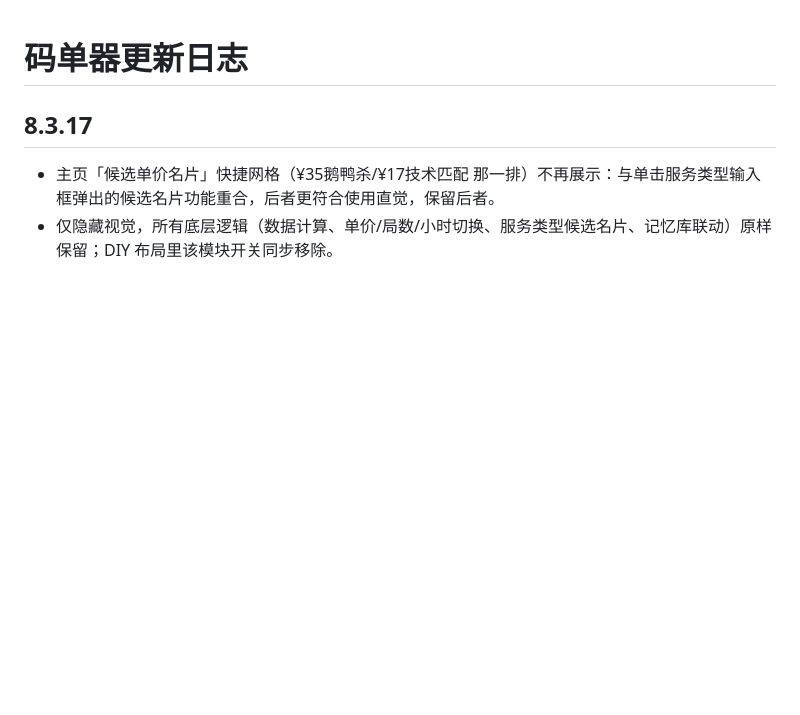
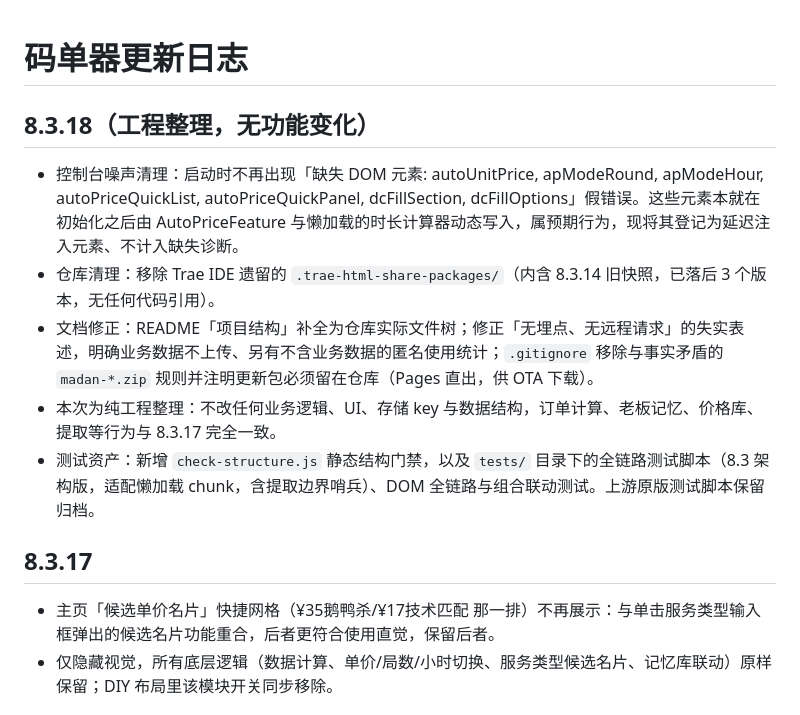
Before and after one commit to srhovo/madan, a Markdown page: CHANGELOG.md, the part around the change. GitHub-like rendering; blank space fills up the shorter version.

```diff
--- a/CHANGELOG.md
+++ b/CHANGELOG.md
@@ -1,4 +1,11 @@
 # 码单器更新日志
+
+## 8.3.18（工程整理，无功能变化）
+- 控制台噪声清理：启动时不再出现「缺失 DOM 元素: autoUnitPrice, apModeRound, apModeHour, autoPriceQuickList, autoPriceQuickPanel, dcFillSection, dcFillOptions」假错误。这些元素本就在初始化之后由 AutoPriceFeature 与懒加载的时长计算器动态写入，属预期行为，现将其登记为延迟注入元素、不计入缺失诊断。
+- 仓库清理：移除 Trae IDE 遗留的 `.trae-html-share-packages/`（内含 8.3.14 旧快照，已落后 3 个版本，无任何代码引用）。
+- 文档修正：README「项目结构」补全为仓库实际文件树；修正「无埋点、无远程请求」的失实表述，明确业务数据不上传、另有不含业务数据的匿名使用统计；`.gitignore` 移除与事实矛盾的 `madan-*.zip` 规则并注明更新包必须留在仓库（Pages 直出，供 OTA 下载）。
+- 本次为纯工程整理：不改任何业务逻辑、UI、存储 key 与数据结构，订单计算、老板记忆、价格库、提取等行为与 8.3.17 完全一致。
+- 测试资产：新增 `check-structure.js` 静态结构门禁，以及 `tests/` 目录下的全链路测试脚本（8.3 架构版，适配懒加载 chunk，含提取边界哨兵）、DOM 全链路与组合联动测试。上游原版测试脚本保留归档。
 
 ## 8.3.17
 - 主页「候选单价名片」快捷网格（¥35鹅鸭杀/¥17技术匹配 那一排）不再展示：与单击服务类型输入框弹出的候选名片功能重合，后者更符合使用直觉，保留后者。
```
Also changed, not shown: README.md (+22 -0 lines).
